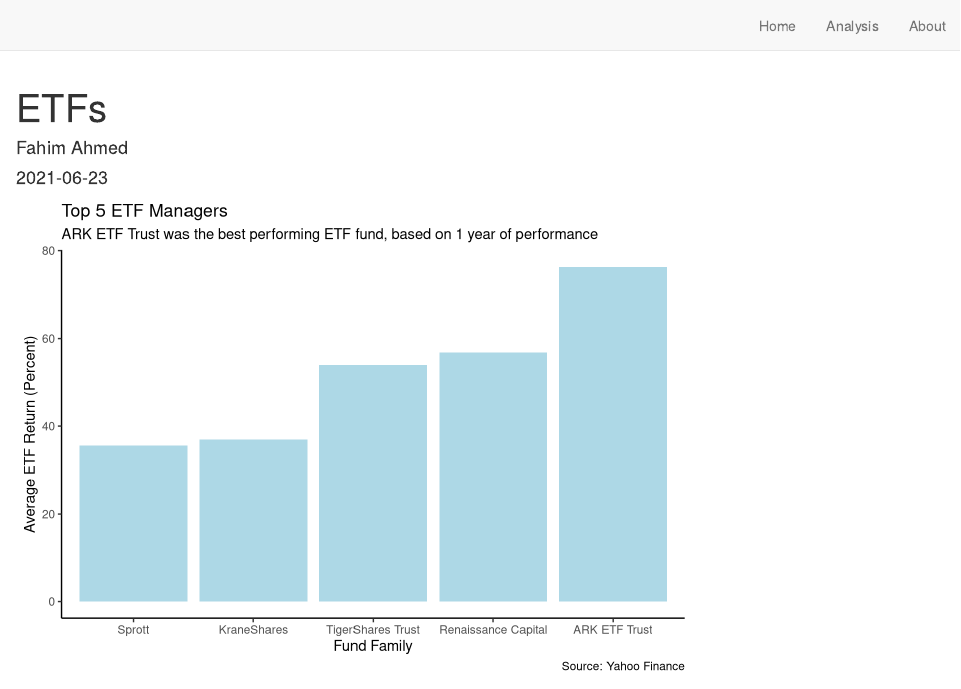
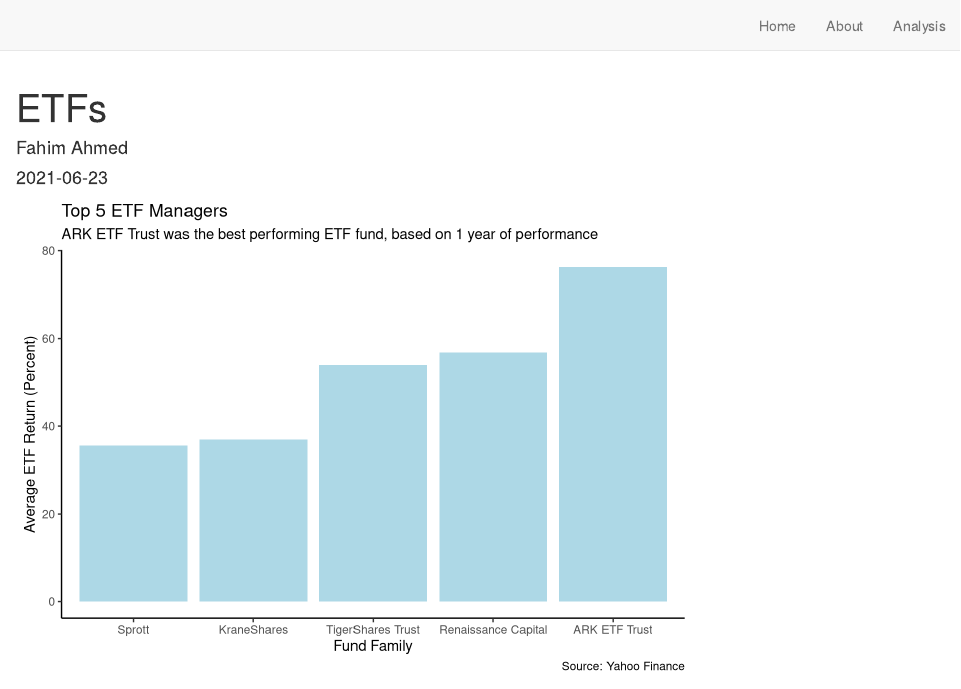
Before and after one commit to fahimahmedx/funds, an R Markdown document (funds.Rmd): the page in a window 1100 px wide, from its top. Rendered offline with R 4.5, knitr and Pandoc, with nearby package versions; drawn as R Markdown's standard HTML page in place of the format the file asks for; some code elsewhere in the file could not run offline.

Commit message:
Updated descriptions

```diff
--- a/_site.yml
+++ b/_site.yml
@@ -7,8 +7,8 @@
   right:
     - text: "Home"
       href: index.html
+    - text: "About"
+      href: about.html
     - text: "Analysis"
       href: funds.html
-    - text: "About"
-      href: about.html
 output: distill::distill_article
--- a/funds.Rmd
+++ b/funds.Rmd
@@ -1,7 +1,7 @@
 ---
 title: "ETFs"
 description: |
-  A new article created using the Distill format.
+  Work in progess.
 author:
   - name: Fahim Ahmed
     url:
```
Also changed, not shown: index.Rmd (+2 -1 lines), docs/search.json, 3 other files.
